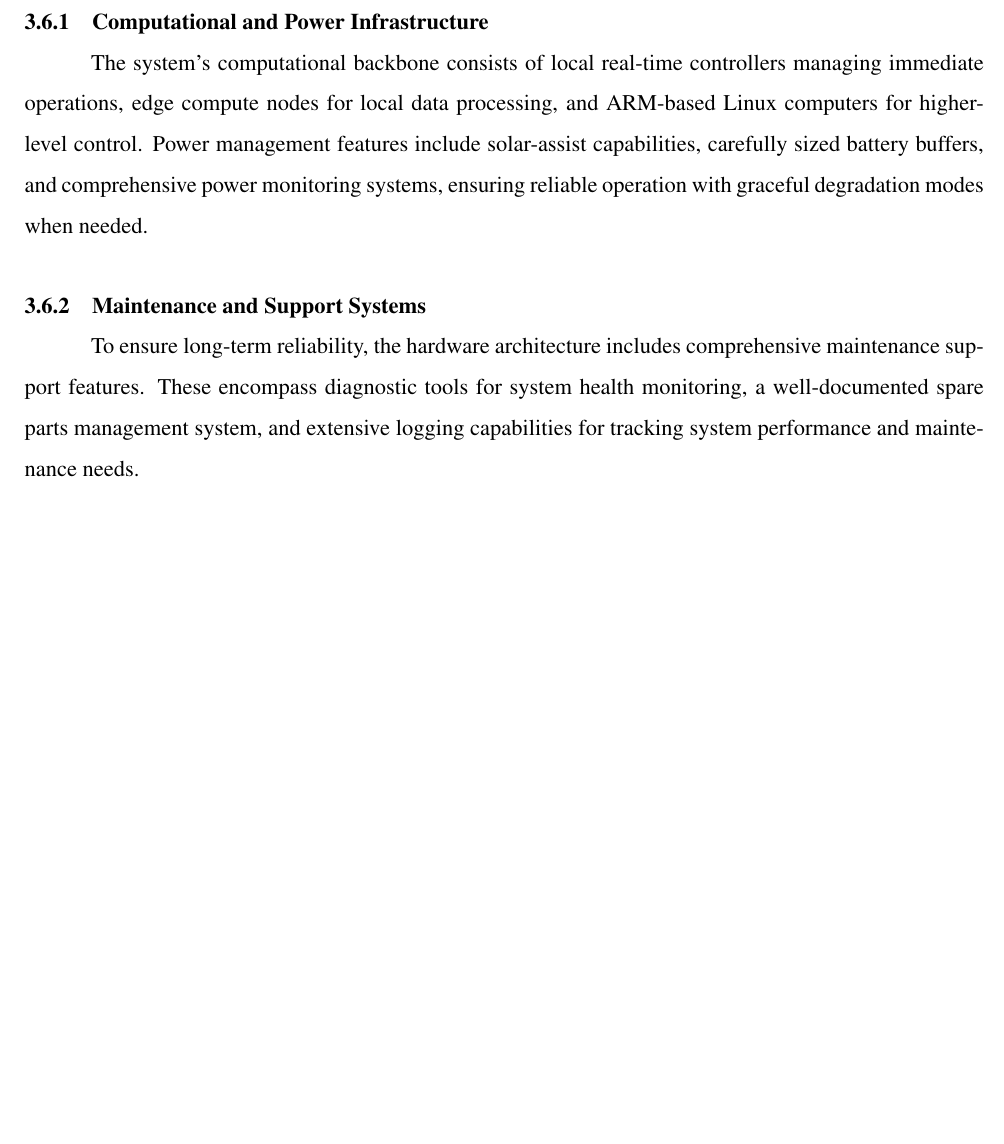
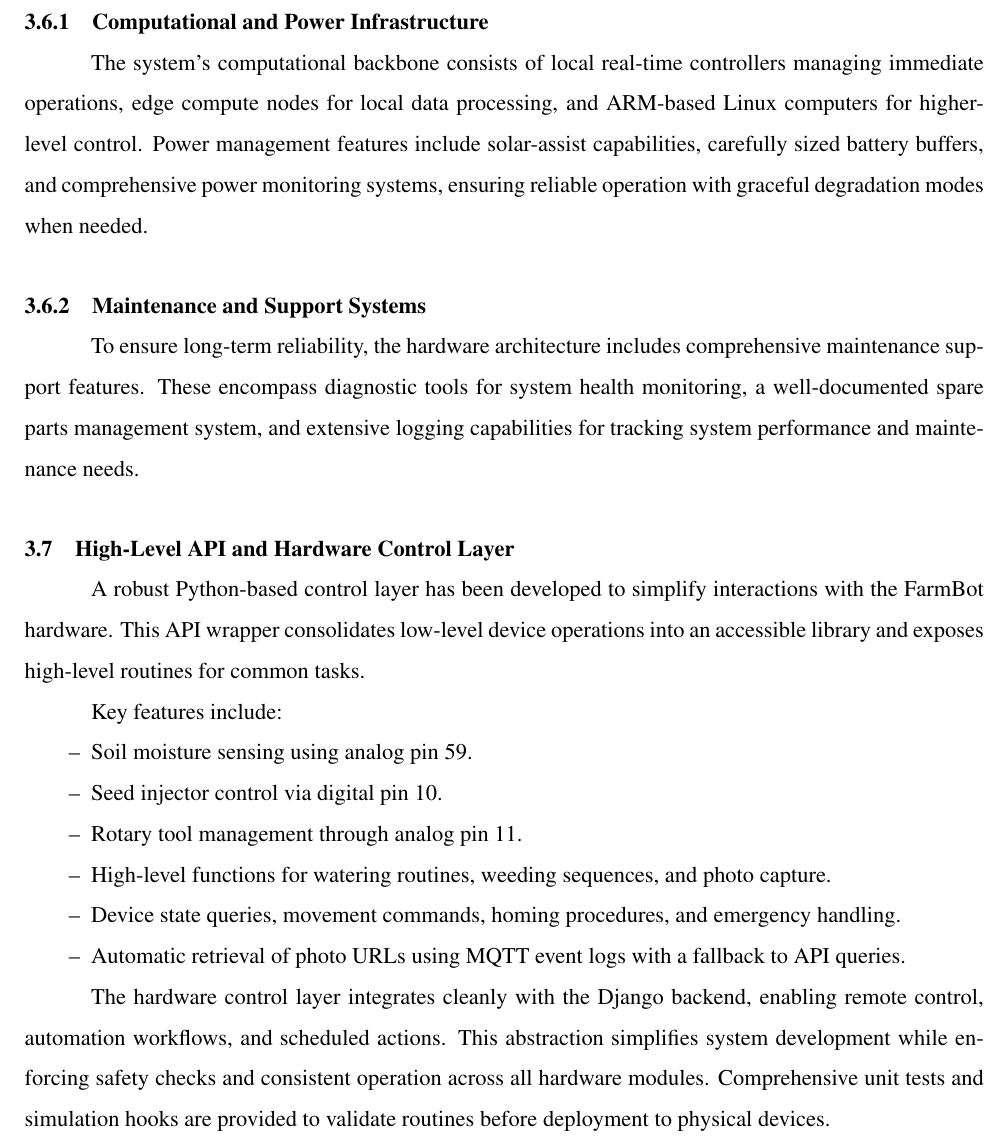
Before and after one commit to colinnnnnnnnnnn/selfhosted-farmbot-app, a LaTeX document (main.tex, which reads chapters/ch3_system_design.tex): part of page 19 of 26, cut so that both start at the same text, the shorter picture padded with empty space. Compiled offline with pdfLaTeX.

Commit message:
Developed high-level Python API wrapper for FarmBot hardware: soil sensor reading, seed injector, rotary tool, watering, and weeding sequences.(report)

```diff
--- a/chapters/ch3_system_design.tex
+++ b/chapters/ch3_system_design.tex
@@ -230,3 +230,18 @@ The system's computational backbone consists of local real-time controllers mana
 
 \subsection{Maintenance and Support Systems}
 To ensure long-term reliability, the hardware architecture includes comprehensive maintenance support features. These encompass diagnostic tools for system health monitoring, a well-documented spare parts management system, and extensive logging capabilities for tracking system performance and maintenance needs.
+\section{High-Level API and Hardware Control Layer}
+
+A robust Python-based control layer has been developed to simplify interactions with the FarmBot hardware. This API wrapper consolidates low-level device operations into an accessible library and exposes high-level routines for common tasks.
+
+Key features include:
+\begin{itemize}
+  \item Soil moisture sensing using analog pin 59.
+  \item Seed injector control via digital pin 10.
+  \item Rotary tool management through analog pin 11.
+  \item High-level functions for watering routines, weeding sequences, and photo capture.
+  \item Device state queries, movement commands, homing procedures, and emergency handling.
+  \item Automatic retrieval of photo URLs using MQTT event logs with a fallback to API queries.
+\end{itemize}
+
+The hardware control layer integrates cleanly with the Django backend, enabling remote control, automation workflows, and scheduled actions. This abstraction simplifies system development while enforcing safety checks and consistent operation across all hardware modules. Comprehensive unit tests and simulation hooks are provided to validate routines before deployment to physical devices.
```
